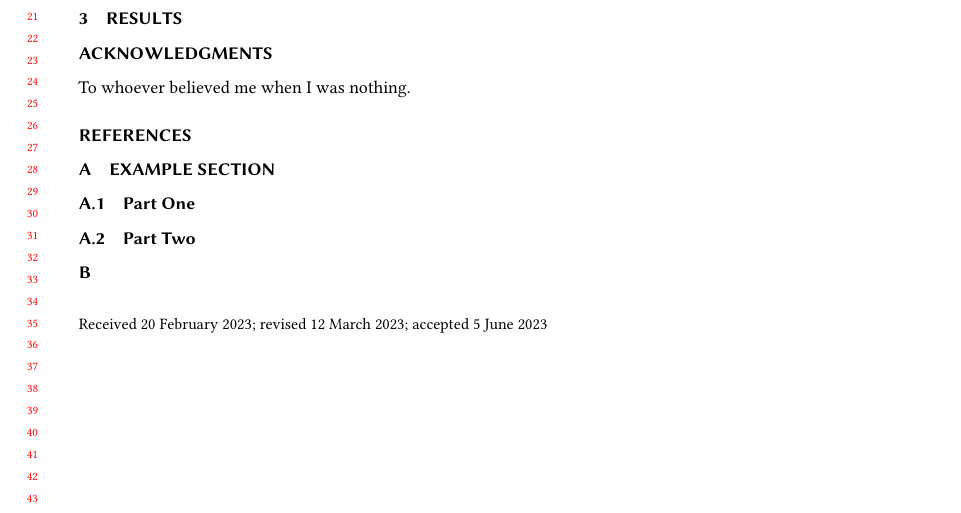
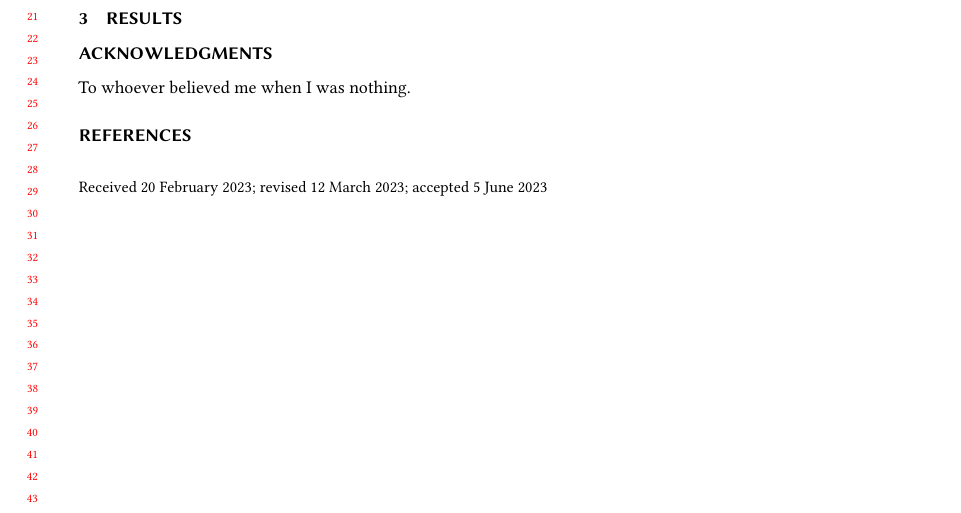
Before and after one commit to gcgbarbosa/phd-papers, a LaTeX paper (leo-congestion-control/main.tex): part of page 1 of 2, cut so that both start at the same text. Compiled offline with pdfLaTeX.

Commit message:
Update wiki

```diff
--- a/leo-congestion-control/main.tex
+++ b/leo-congestion-control/main.tex
@@ -258,14 +258,11 @@ To whoever believed me when I was nothing.
 
 %%
 %% If your work has an appendix, this is the place to put it.
-\appendix
-
-\section{Example Section}
-
-\subsection{Part One}
-\subsection{Part Two}
-
-\section{}
+% \appendix
+% \section{Example Appendix}
+% \subsection{Part One}
+% \subsection{Part Two}
+% \section{Another Appendix}
 
 \end{document}
 \endinput
```
